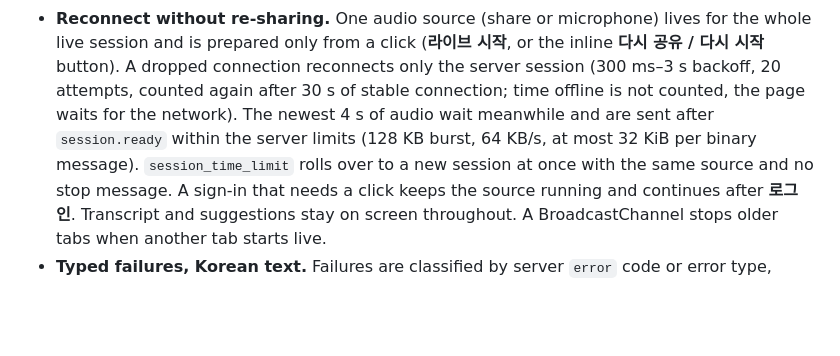
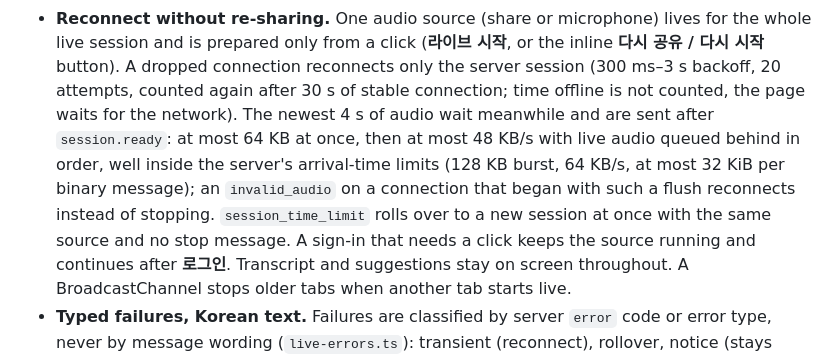
Before and after one commit to EON-LEE/voice-assistant, a Markdown page: src/VoiceAssistant.Web/README.md, the part around the change. Drawn GitHub-style; blank space fills up the shorter version.

Commit message:
Document the gentler reconnect flush
Co-authored-by: Copilot App <223556219+Copilot@users.noreply.github.com>

```diff
--- a/src/VoiceAssistant.Web/README.md
+++ b/src/VoiceAssistant.Web/README.md
@@ -33,8 +33,10 @@ microphone, ticketed WebSocket and MSAL modules and matches the desktop behaviou
 - **Reconnect without re-sharing.** One audio source (share or microphone) lives for the whole live session and is
   prepared only from a click (**라이브 시작**, or the inline **다시 공유 / 다시 시작** button). A dropped connection reconnects
   only the server session (300 ms–3 s backoff, 20 attempts, counted again after 30 s of stable connection; time offline is
-  not counted, the page waits for the network). The newest 4 s of audio wait meanwhile and are sent after `session.ready`
-  within the server limits (128 KB burst, 64 KB/s, at most 32 KiB per binary message). `session_time_limit` rolls over to a
+  not counted, the page waits for the network). The newest 4 s of audio wait meanwhile and are sent after `session.ready`:
+  at most 64 KB at once, then at most 48 KB/s with live audio queued behind in order, well inside the server's arrival-time
+  limits (128 KB burst, 64 KB/s, at most 32 KiB per binary message); an `invalid_audio` on a connection that began with such
+  a flush reconnects instead of stopping. `session_time_limit` rolls over to a
   new session at once with the same source and no stop message. A sign-in that needs a click keeps the source running and
   continues after **로그인**. Transcript and suggestions stay on screen throughout. A BroadcastChannel stops older tabs
   when another tab starts live.
```
